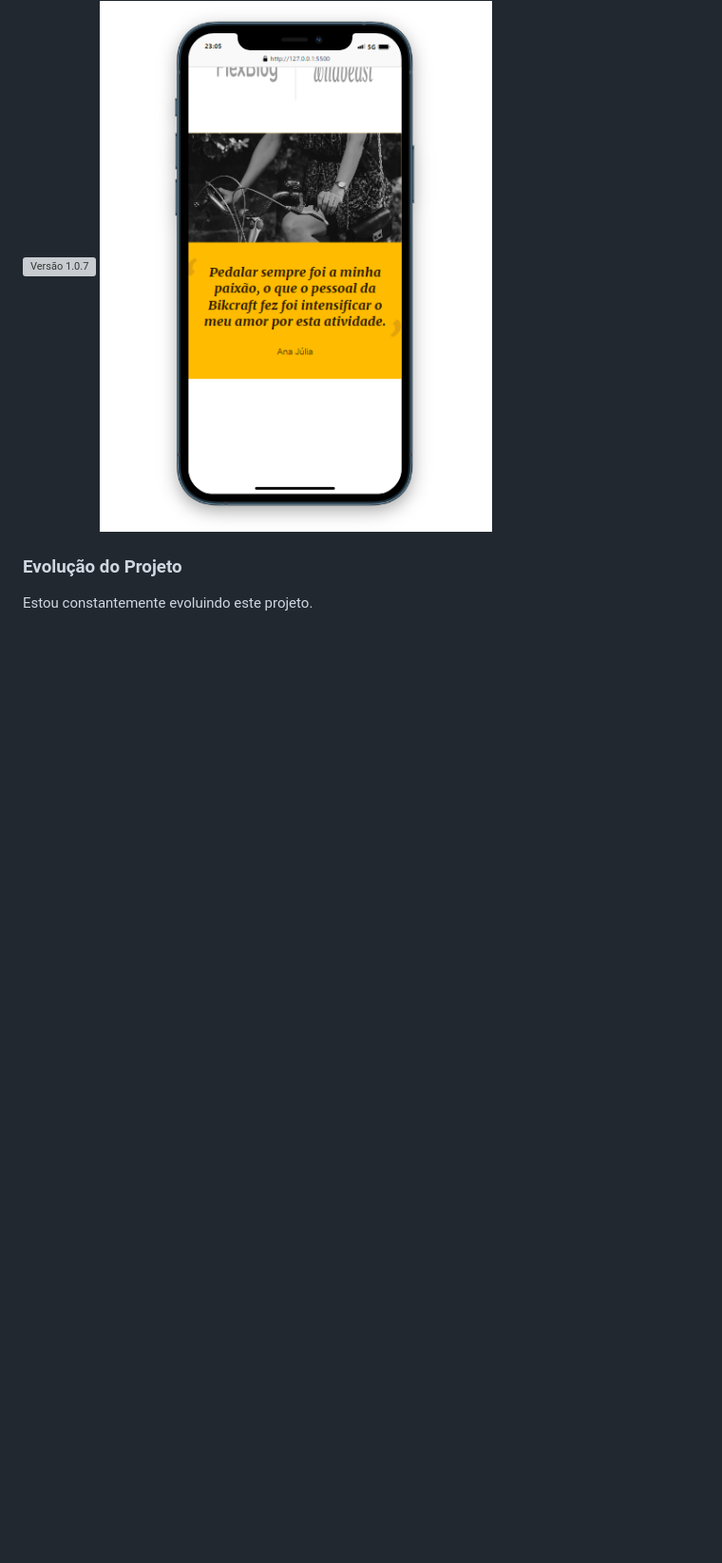
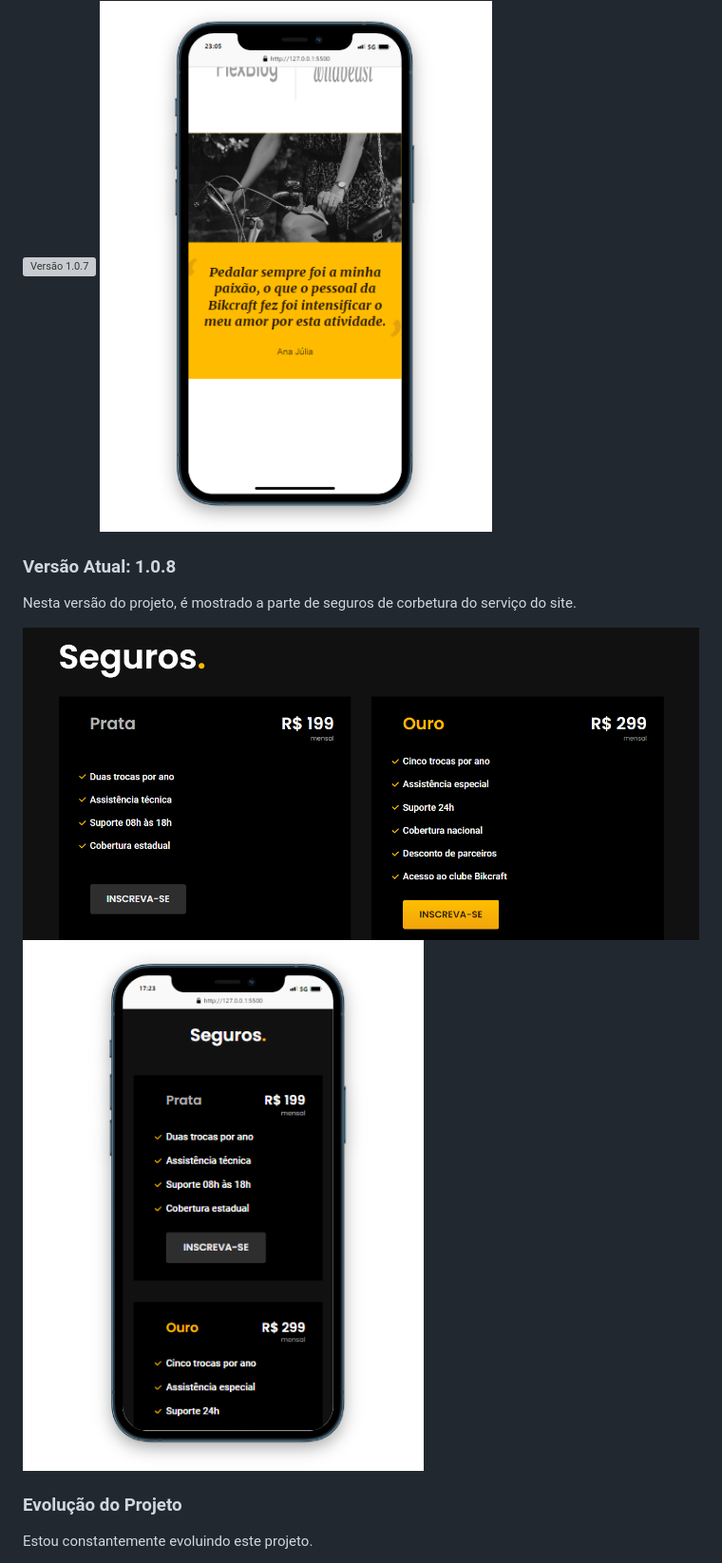
Before and after one commit to owesleymoraes/Bikecraft, a Markdown page: README.md, the part around the change printed below. Shown: that part at 95% size. Rendered like a GitHub page; pictures changed too: image_progress/desktop-seguros.png (added), image_progress/mobile-seguro.png (added); blank space fills up the shorter version; grey boxes are pictures that could not be loaded.

Commit message:
feat: current site progress

```diff
--- a/README.md
+++ b/README.md
@@ -66,6 +66,12 @@ Nesta versão do projeto, é mostrado um depoimento de um cliente satisfeito.
 
 ![Versão 1.0.7](image_progress/depoimentos.png)
 ![Versão 1.0.7](image_progress/depoimento-mobile.png)
+
+### Versão Atual: 1.0.8
+Nesta versão do projeto, é mostrado a parte de seguros de corbetura do serviço do site.
+
+![Versão 1.0.8](image_progress/desktop-seguros.png)
+![Versão 1.0.8](image_progress/mobile-seguro.png)
 
 
 ### Evolução do Projeto
```
Also changed, not shown: other parts of README.md (+4 -2 lines).
